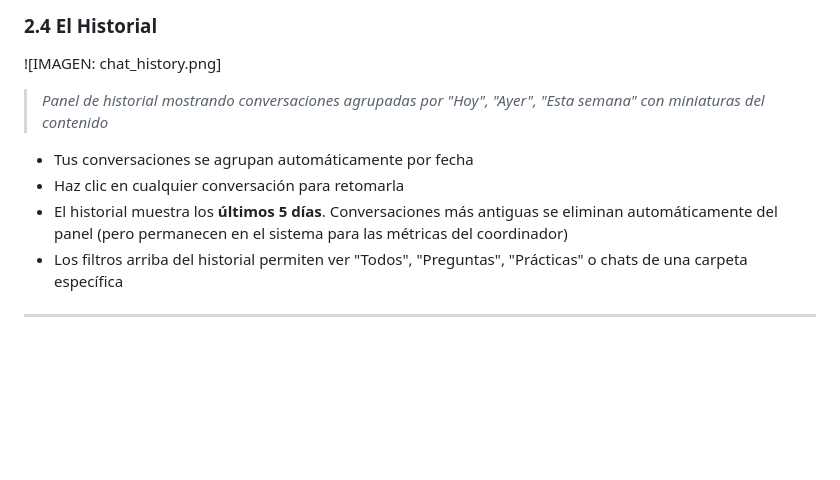
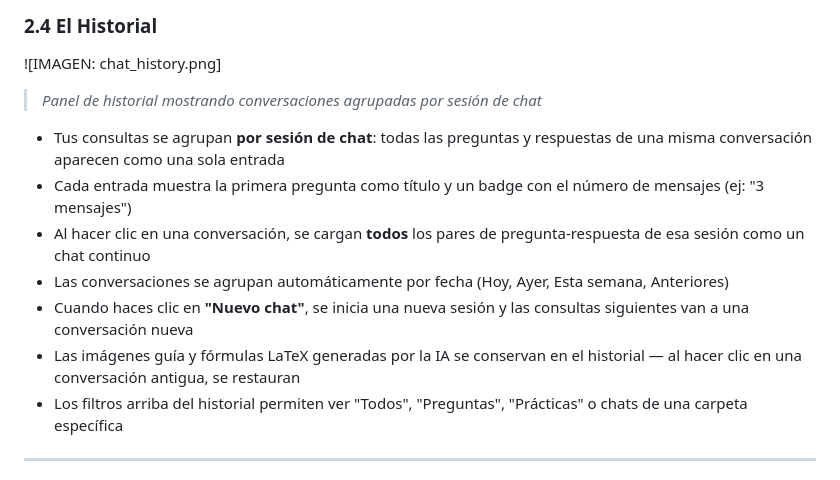
Before and after one commit to DIEGHOST64/ICFES-PRO-CHAT, a Markdown page: MANUAL_USUARIO.md, the part around the change. GitHub-like rendering; blank space fills up the shorter version.

```diff
--- a/MANUAL_USUARIO.md
+++ b/MANUAL_USUARIO.md
@@ -153,11 +153,14 @@ Las carpetas te permiten organizar tus conversaciones por tema:
 ### 2.4 El Historial
 
 ![IMAGEN: chat_history.png]
-> *Panel de historial mostrando conversaciones agrupadas por "Hoy", "Ayer", "Esta semana" con miniaturas del contenido*
+> *Panel de historial mostrando conversaciones agrupadas por sesión de chat*
 
-- Tus conversaciones se agrupan automáticamente por fecha
-- Haz clic en cualquier conversación para retomarla
-- El historial muestra los **últimos 5 días**. Conversaciones más antiguas se eliminan automáticamente del panel (pero permanecen en el sistema para las métricas del coordinador)
+- Tus consultas se agrupan **por sesión de chat**: todas las preguntas y respuestas de una misma conversación aparecen como una sola entrada
+- Cada entrada muestra la primera pregunta como título y un badge con el número de mensajes (ej: "3 mensajes")
+- Al hacer clic en una conversación, se cargan **todos** los pares de pregunta-respuesta de esa sesión como un chat continuo
+- Las conversaciones se agrupan automáticamente por fecha (Hoy, Ayer, Esta semana, Anteriores)
+- Cuando haces clic en **"Nuevo chat"**, se inicia una nueva sesión y las consultas siguientes van a una conversación nueva
+- Las imágenes guía y fórmulas LaTeX generadas por la IA se conservan en el historial — al hacer clic en una conversación antigua, se restauran
 - Los filtros arriba del historial permiten ver "Todos", "Preguntas", "Prácticas" o chats de una carpeta específica
 
 ---
```
Also changed, not shown: DOCUMENTACION.md (+2 -0 lines), REQUISITOS.md (+9 -1 lines).
